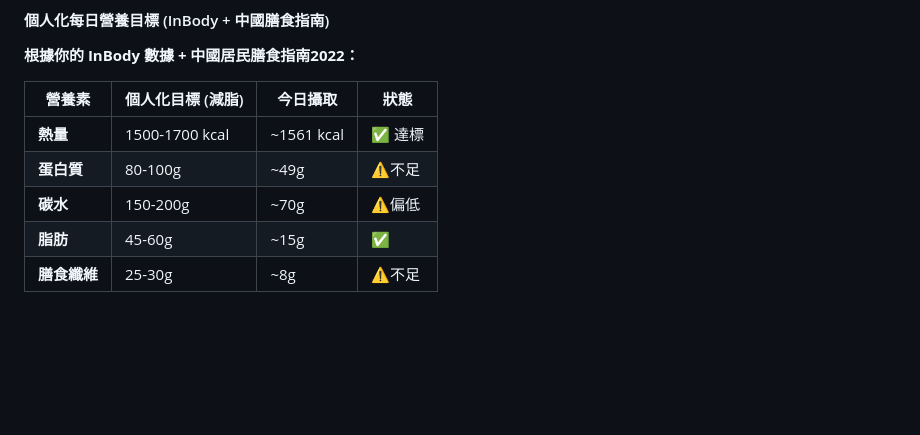
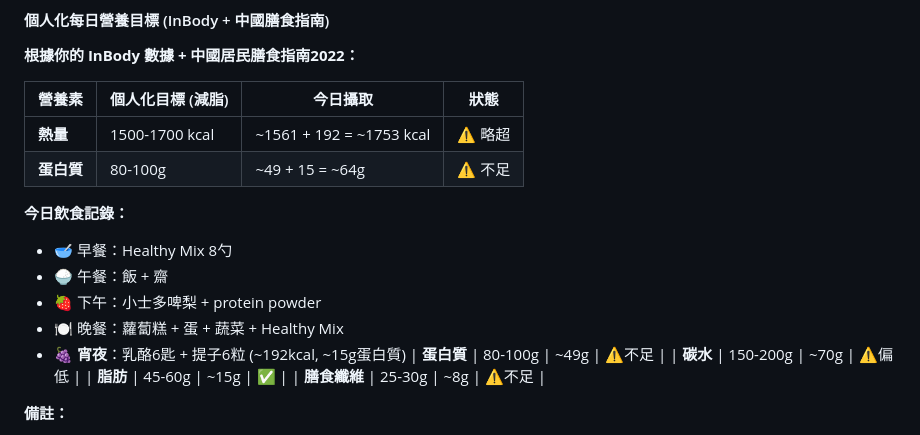
Before and after one commit to ReneTeacher/openclaw-workspace, a Markdown page: diet-records.md, the part around the change. Rendered like a GitHub page; blank space fills up the shorter version.

Commit message:
Auto sync: 2026-02-18 06:00 HKT

```diff
--- a/diet-records.md
+++ b/diet-records.md
@@ -126,7 +126,15 @@
 
 | 營養素 | 個人化目標 (減脂) | 今日攝取 | 狀態 |
 |--------|-------------------|----------|------|
-| **熱量** | 1500-1700 kcal | ~1561 kcal | ✅ 達標 |
+| **熱量** | 1500-1700 kcal | ~1561 + 192 = ~1753 kcal | ⚠️ 略超 |
+| **蛋白質** | 80-100g | ~49 + 15 = ~64g | ⚠️ 不足 |
+
+**今日飲食記錄：**
+- 🥣 早餐：Healthy Mix 8勺
+- 🍚 午餐：飯 + 齋
+- 🍓 下午：小士多啤梨 + protein powder
+- 🍽️ 晚餐：蘿蔔糕 + 蛋 + 蔬菜 + Healthy Mix
+- 🍇 **宵夜**：乳酪6匙 + 提子6粒 (~192kcal, ~15g蛋白質)
 | **蛋白質** | 80-100g | ~49g | ⚠️不足 |
 | **碳水** | 150-200g | ~70g | ⚠️偏低 |
 | **脂肪** | 45-60g | ~15g | ✅ |
```
